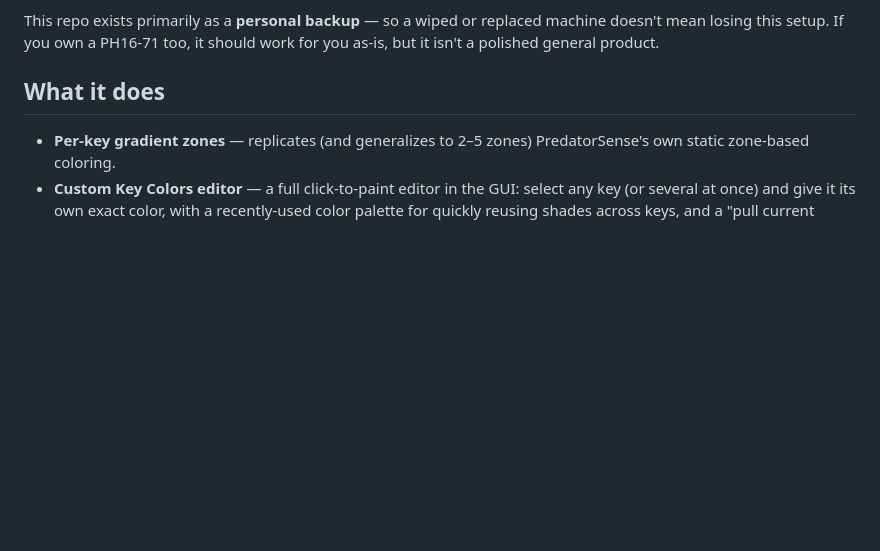
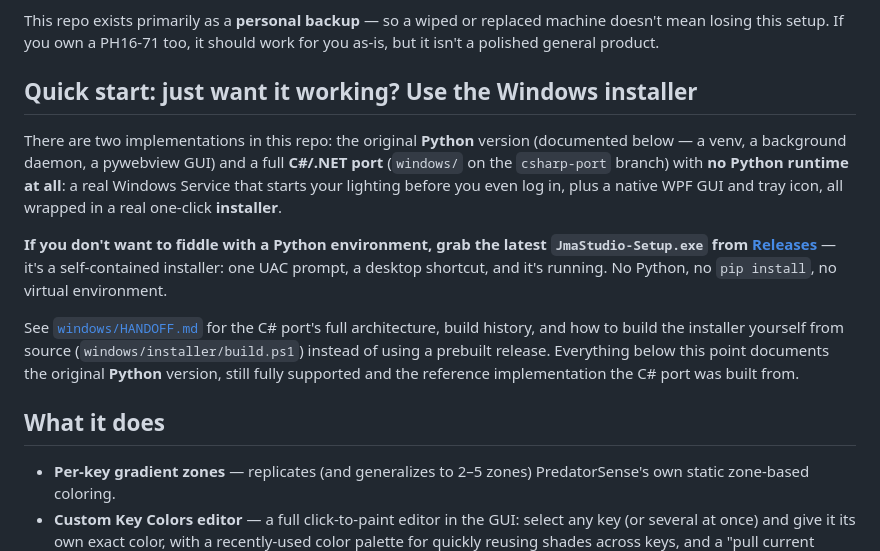
Before and after one commit to jadamsky/jma-studio-rgb-keyboard, a Markdown page: README.md, the part around the change. Drawn GitHub-style; blank space fills up the shorter version.

Commit message:
Add README quick-start pointing to the C# installer for a no-fiddling setup
Directs readers who just want it working to the prebuilt installer
(GitHub Releases), while keeping the existing Python instructions as
the documented reference implementation.

Co-Authored-By: Claude Sonnet 5 <noreply@anthropic.com>

```diff
--- a/README.md
+++ b/README.md
@@ -22,6 +22,28 @@ This repo exists primarily as a **personal backup** — so a wiped or
 replaced machine doesn't mean losing this setup. If you own a PH16-71
 too, it should work for you as-is, but it isn't a polished general
 product.
+
+## Quick start: just want it working? Use the Windows installer
+
+There are two implementations in this repo: the original **Python**
+version (documented below — a venv, a background daemon, a pywebview
+GUI) and a full **C#/.NET port** (`windows/` on the `csharp-port`
+branch) with **no Python runtime at all**: a real Windows Service that
+starts your lighting before you even log in, plus a native WPF GUI and
+tray icon, all wrapped in a real one-click **installer**.
+
+**If you don't want to fiddle with a Python environment, grab the
+latest `JmaStudio-Setup.exe` from
+[Releases](../../releases/latest)** — it's a self-contained installer:
+one UAC prompt, a desktop shortcut, and it's running. No Python, no
+`pip install`, no virtual environment.
+
+See [`windows/HANDOFF.md`](windows/HANDOFF.md) for the C# port's full
+architecture, build history, and how to build the installer yourself
+from source (`windows/installer/build.ps1`) instead of using a prebuilt
+release. Everything below this point documents the original **Python**
+version, still fully supported and the reference implementation the C#
+port was built from.
 
 ## What it does
 
```
